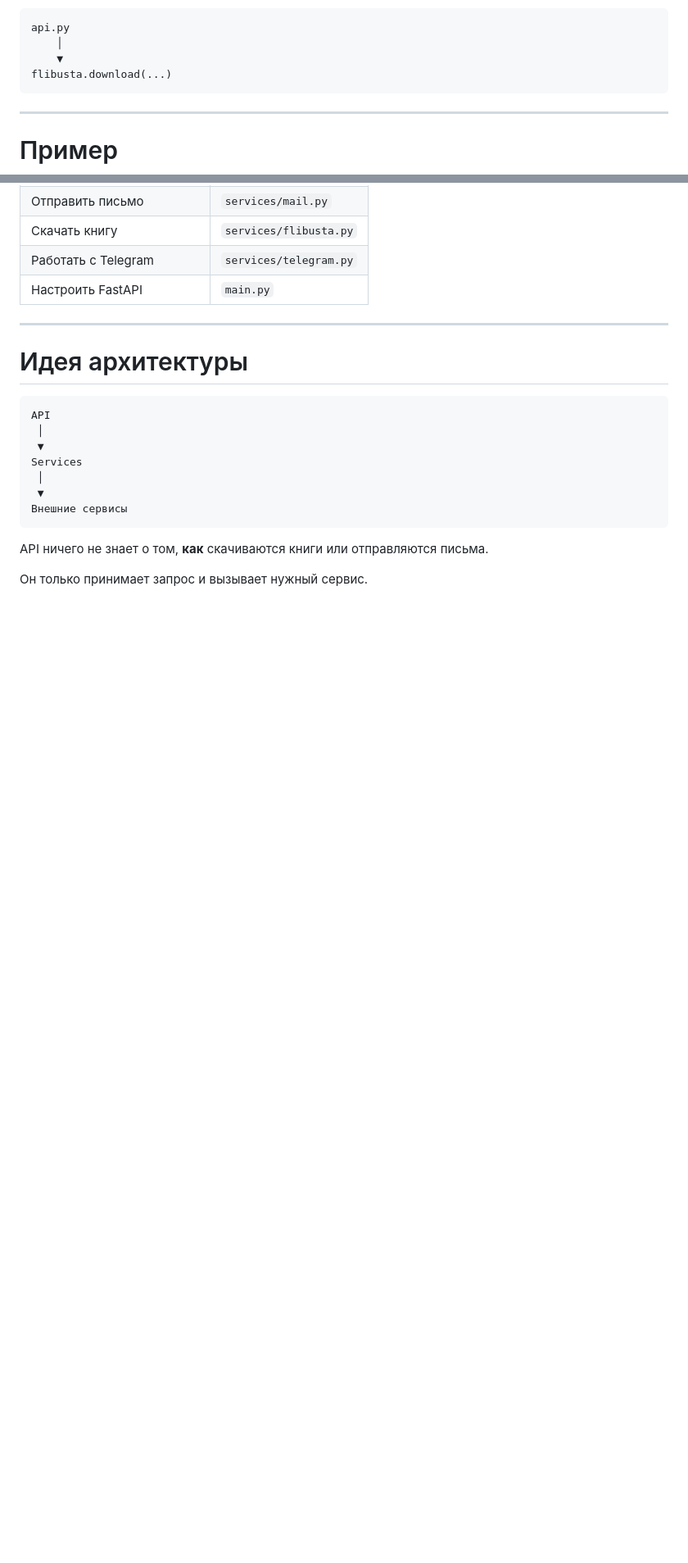
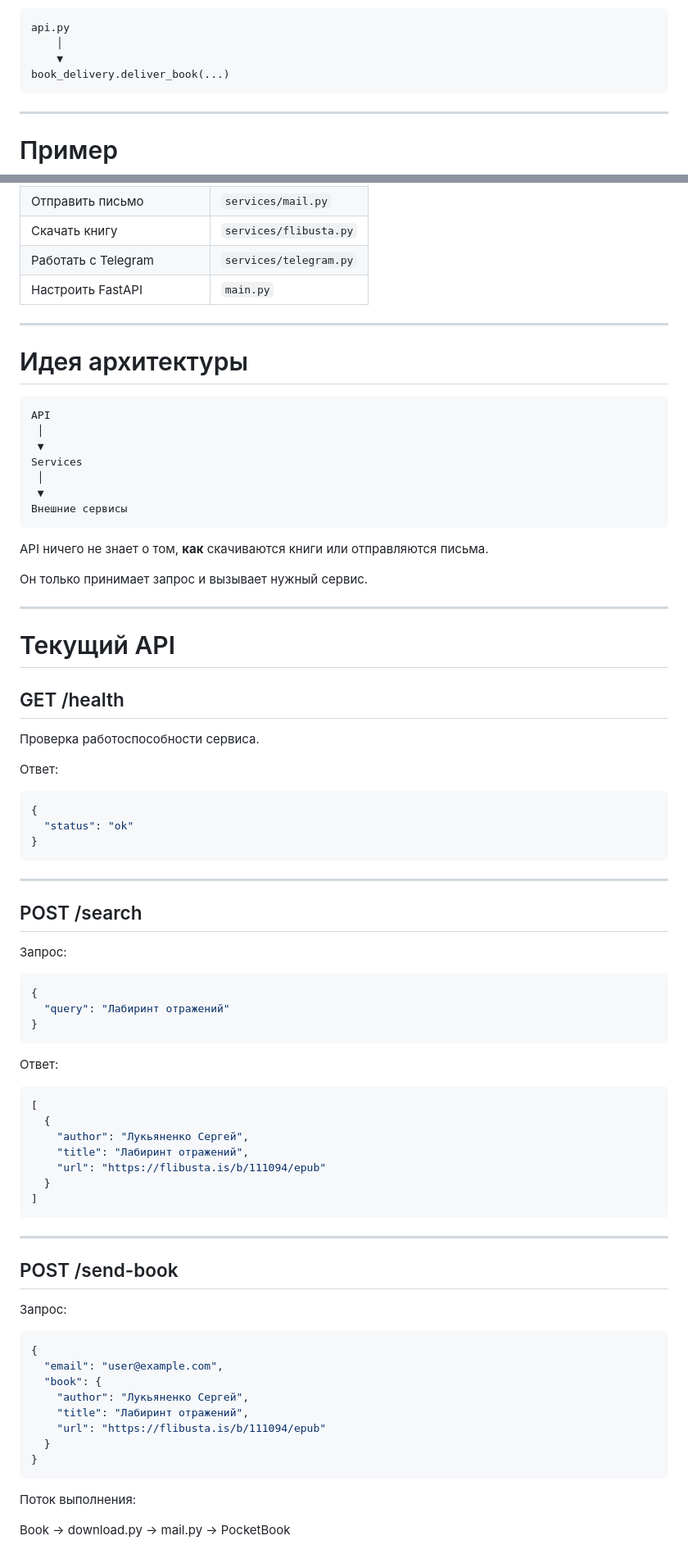
Before and after one commit to TerentievKirill/BookFerry, a Markdown page: Шпаргалка.md, 2 parts joined by grey strips. Shown at 82% size. Rendered like a GitHub page; blank space fills up the shorter version.

````diff
--- a/Шпаргалка.md
+++ b/Шпаргалка.md
@@ -188,7 +188,7 @@ Flibusta
 api.py
     │
     ▼
-flibusta.download(...)
+book_delivery.deliver_book(...)
 ```
 
 ---
@@ -268,3 +268,64 @@ Services
 API ничего не знает о том, **как** скачиваются книги или отправляются письма.
 
 Он только принимает запрос и вызывает нужный сервис.
+
+---
+
+# Текущий API
+
+## GET /health
+
+Проверка работоспособности сервиса.
+
+Ответ:
+
+```json
+{
+  "status": "ok"
+}
+```
+
+---
+
+## POST /search
+
+Запрос:
+
+```json
+{
+  "query": "Лабиринт отражений"
+}
+```
+
+Ответ:
+
+```json
+[
+  {
+    "author": "Лукьяненко Сергей",
+    "title": "Лабиринт отражений",
+    "url": "https://flibusta.is/b/111094/epub"
+  }
+]
+```
+
+---
+
+## POST /send-book
+
+Запрос:
+
+```json
+{
+  "email": "user@example.com",
+  "book": {
+    "author": "Лукьяненко Сергей",
+    "title": "Лабиринт отражений",
+    "url": "https://flibusta.is/b/111094/epub"
+  }
+}
+```
+
+Поток выполнения:
+
+Book -> download.py -> mail.py -> PocketBook
````
Also changed, not shown: other parts of Шпаргалка.md (+9 -9 lines), README.md (+244 -0 lines).
